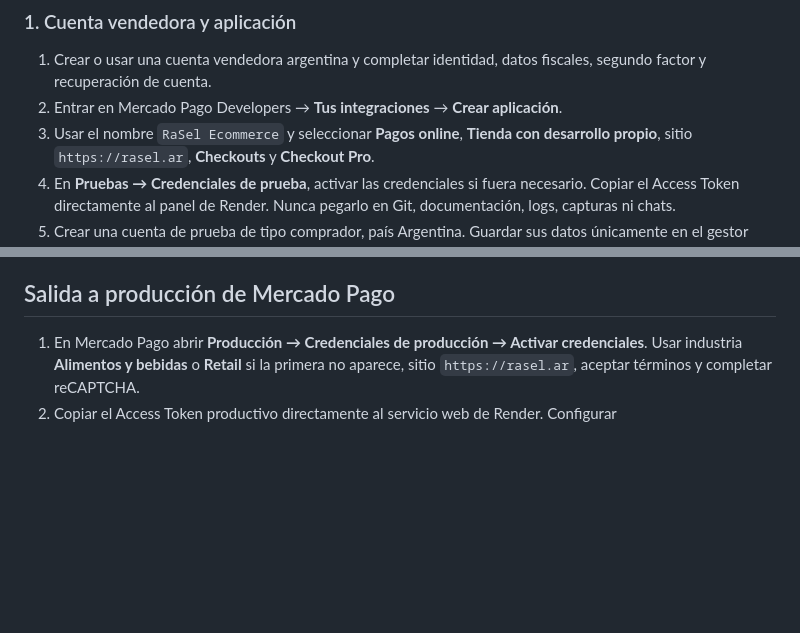
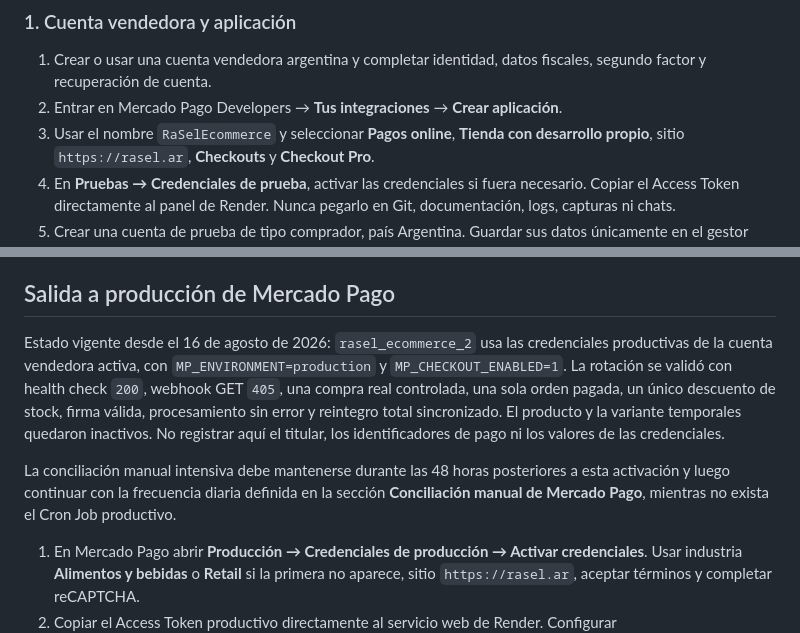
Before and after one commit to tomascalomino/rasel_ecommerce_2, a Markdown page: docs/OPERATIONS.md, 2 parts joined by grey strips. Rendered like a GitHub page; blank space fills up the shorter version.

```diff
--- a/docs/OPERATIONS.md
+++ b/docs/OPERATIONS.md
@@ -74,7 +74,7 @@ proveedor.
    fiscales, segundo factor y recuperación de cuenta.
 2. Entrar en Mercado Pago Developers → **Tus integraciones** → **Crear
    aplicación**.
-3. Usar el nombre `RaSel Ecommerce` y seleccionar **Pagos online**, **Tienda
+3. Usar el nombre `RaSelEcommerce` y seleccionar **Pagos online**, **Tienda
    con desarrollo propio**, sitio `https://rasel.ar`, **Checkouts** y
    **Checkout Pro**.
 4. En **Pruebas → Credenciales de prueba**, activar las credenciales si fuera
@@ -216,6 +216,20 @@ rutina anterior. Hasta entonces no debe agregarse al Blueprint ni asumirse que
 la conciliación ocurre sola.
 
 ## Salida a producción de Mercado Pago
+
+Estado vigente desde el 16 de agosto de 2026: `rasel_ecommerce_2` usa las
+credenciales productivas de la cuenta vendedora activa, con
+`MP_ENVIRONMENT=production` y `MP_CHECKOUT_ENABLED=1`. La rotación se validó
+con health check `200`, webhook GET `405`, una compra real controlada, una sola
+orden pagada, un único descuento de stock, firma válida, procesamiento sin
+error y reintegro total sincronizado. El producto y la variante temporales
+quedaron inactivos. No registrar aquí el titular, los identificadores de pago
+ni los valores de las credenciales.
+
+La conciliación manual intensiva debe mantenerse durante las 48 horas
+posteriores a esta activación y luego continuar con la frecuencia diaria
+definida en la sección **Conciliación manual de Mercado Pago**, mientras no
+exista el Cron Job productivo.
 
 1. En Mercado Pago abrir **Producción → Credenciales de producción → Activar
    credenciales**. Usar industria **Alimentos y bebidas** o **Retail** si la
```
Also changed, not shown: docs/CHANGELOG.md (+19 -0 lines), docs/CURRENT_SYSTEM.md (+10 -7 lines).
